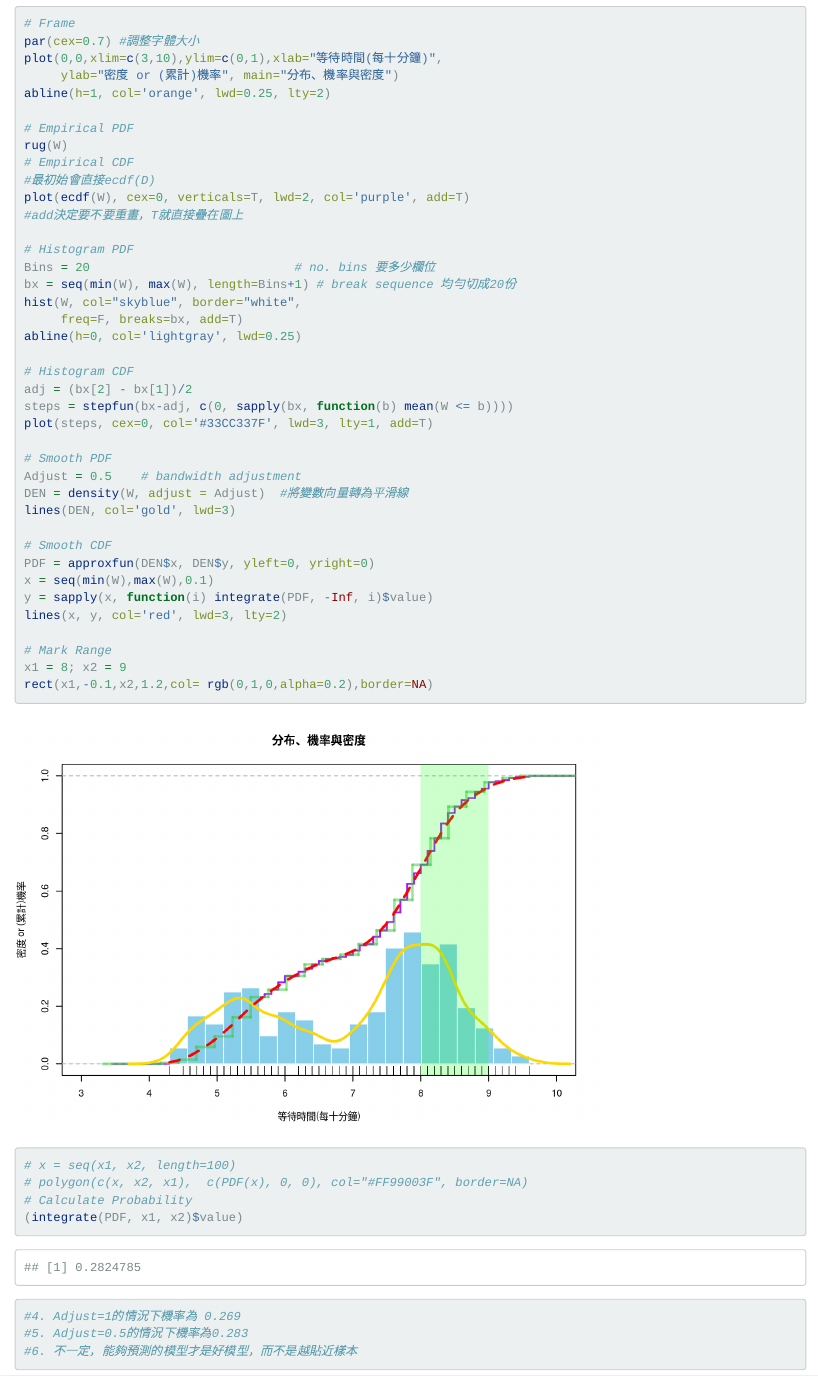
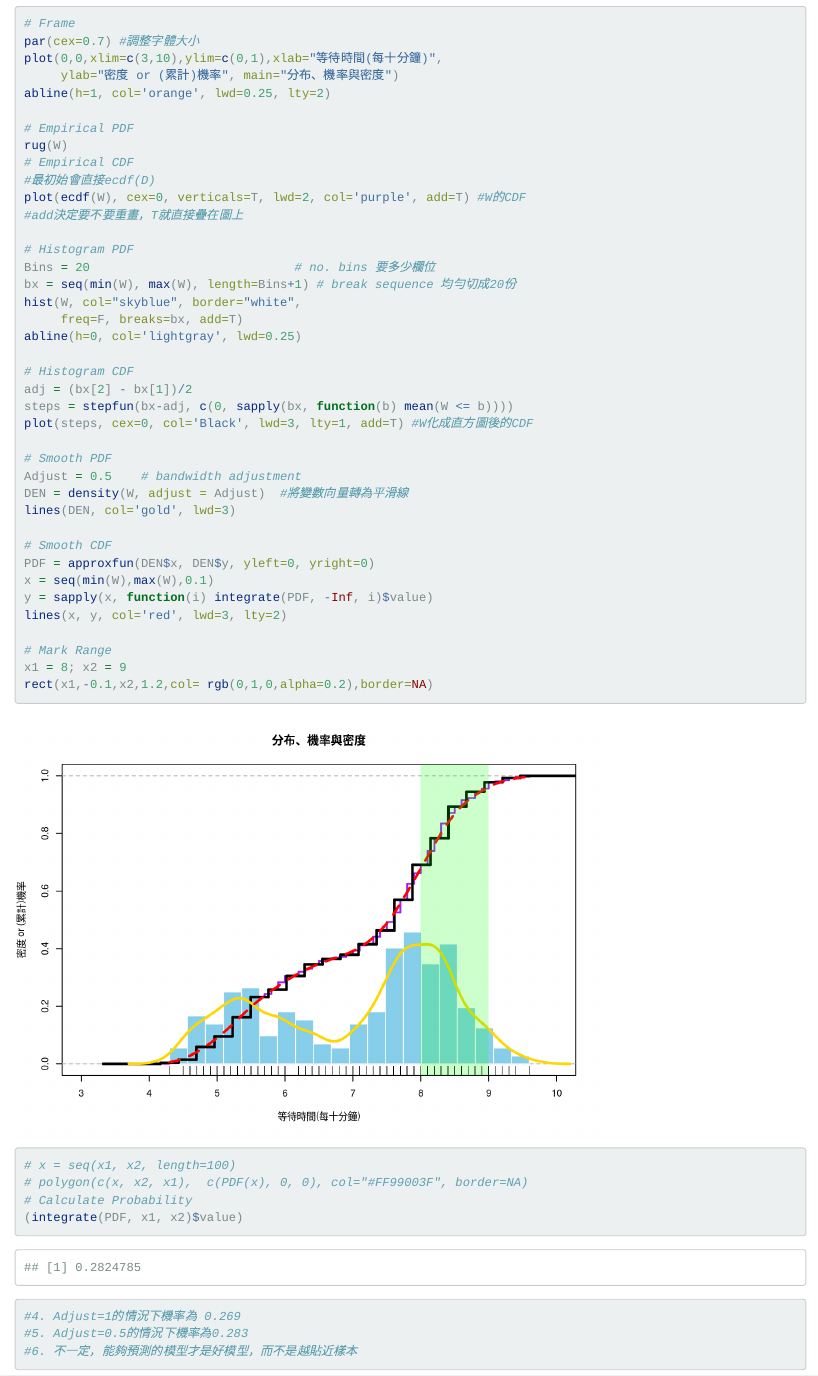
Before and after one commit to 2019BAR/Group12, an R Markdown document (unit06/AS6-2.Rmd): the page in a window 1100 px wide, from 1960 px down. Rendered offline with R 4.5, knitr and Pandoc, with nearby package versions; a font, style sheet, LaTeX package, included part or bibliography that could not be used is replaced or left out.

Commit message:
第二次小組作業 第四版

```diff
--- a/unit06/AS6-2.Rmd
+++ b/unit06/AS6-2.Rmd
@@ -79,7 +79,7 @@ abline(h=1, col='orange', lwd=0.25, lty=2)
 rug(W)
 # Empirical CDF
 #最初始會直接ecdf(D)
-plot(ecdf(W), cex=0, verticals=T, lwd=2, col='purple', add=T)
+plot(ecdf(W), cex=0, verticals=T, lwd=2, col='purple', add=T) #W的CDF
 #add決定要不要重畫，T就直接疊在圖上
 
 # Histogram PDF
@@ -92,7 +92,7 @@ abline(h=0, col='lightgray', lwd=0.25)
 # Histogram CDF
 adj = (bx[2] - bx[1])/2
 steps = stepfun(bx-adj, c(0, sapply(bx, function(b) mean(W <= b))))
-plot(steps, cex=0, col='#33CC337F', lwd=3, lty=1, add=T)
+plot(steps, cex=0, col='Black', lwd=3, lty=1, add=T) #W化成直方圖後的CDF
 
 # Smooth PDF
 Adjust = 0.5    # bandwidth adjustment
```
Also changed, not shown: unit06/AS6-2.html.
